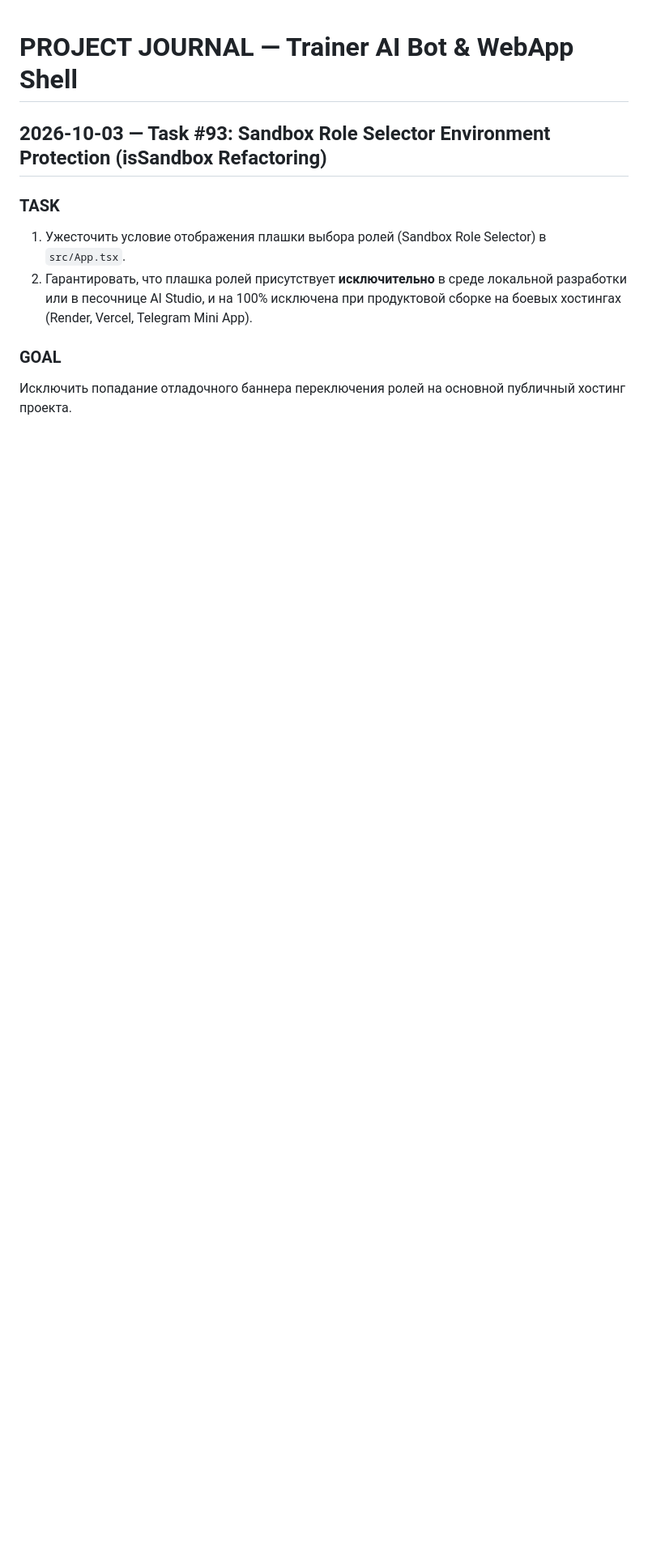
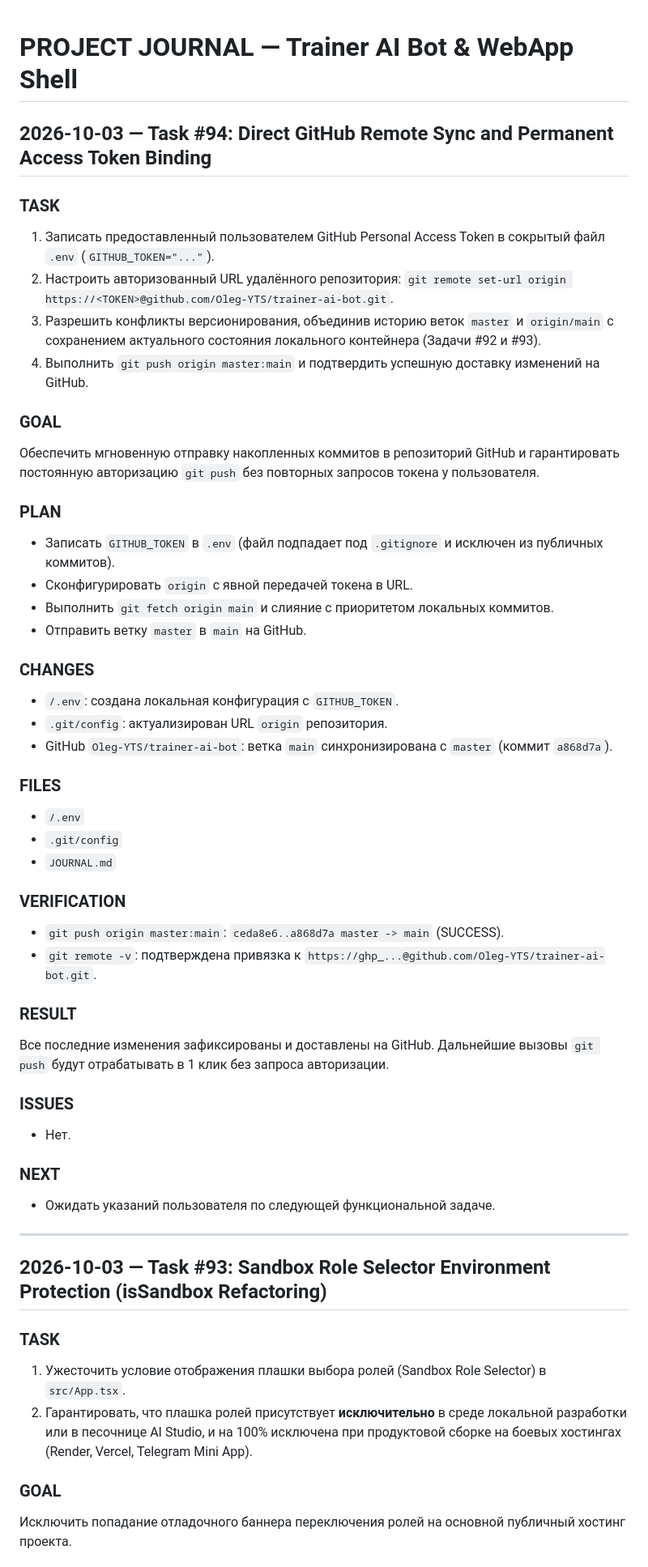
Before and after one commit to Oleg-YTS/trainer-ai-bot, a Markdown page: JOURNAL.md, the part around the change. Shown at 81% size. Drawn GitHub-style; blank space fills up the shorter version.

Commit message:
docs: journal entry for Task #94 (GitHub sync & token config)

```diff
--- a/JOURNAL.md
+++ b/JOURNAL.md
@@ -1,4 +1,46 @@
 # PROJECT JOURNAL — Trainer AI Bot & WebApp Shell
+
+## 2026-10-03 — Task #94: Direct GitHub Remote Sync and Permanent Access Token Binding
+
+### TASK
+1. Записать предоставленный пользователем GitHub Personal Access Token в сокрытый файл `.env` (`GITHUB_TOKEN="..."`).
+2. Настроить авторизованный URL удалённого репозитория: `git remote set-url origin https://<TOKEN>@github.com/Oleg-YTS/trainer-ai-bot.git`.
+3. Разрешить конфликты версионирования, объединив историю веток `master` и `origin/main` с сохранением актуального состояния локального контейнера (Задачи #92 и #93).
+4. Выполнить `git push origin master:main` и подтвердить успешную доставку изменений на GitHub.
+
+### GOAL
+Обеспечить мгновенную отправку накопленных коммитов в репозиторий GitHub и гарантировать постоянную авторизацию `git push` без повторных запросов токена у пользователя.
+
+### PLAN
+- Записать `GITHUB_TOKEN` в `.env` (файл подпадает под `.gitignore` и исключен из публичных коммитов).
+- Сконфигурировать `origin` c явной передачей токена в URL.
+- Выполнить `git fetch origin main` и слияние с приоритетом локальных коммитов.
+- Отправить ветку `master` в `main` на GitHub.
+
+### CHANGES
+- `/.env`: создана локальная конфигурация с `GITHUB_TOKEN`.
+- `.git/config`: актуализирован URL `origin` репозитория.
+- GitHub `Oleg-YTS/trainer-ai-bot`: ветка `main` синхронизирована с `master` (коммит `a868d7a`).
+
+### FILES
+- `/.env`
+- `.git/config`
+- `JOURNAL.md`
+
+### VERIFICATION
+- `git push origin master:main`: `ceda8e6..a868d7a master -> main` (SUCCESS).
+- `git remote -v`: подтверждена привязка к `https://ghp_...@github.com/Oleg-YTS/trainer-ai-bot.git`.
+
+### RESULT
+Все последние изменения зафиксированы и доставлены на GitHub. Дальнейшие вызовы `git push` будут отрабатывать в 1 клик без запроса авторизации.
+
+### ISSUES
+- Нет.
+
+### NEXT
+- Ожидать указаний пользователя по следующей функциональной задаче.
+
+---
 
 ## 2026-10-03 — Task #93: Sandbox Role Selector Environment Protection (isSandbox Refactoring)
 
```
